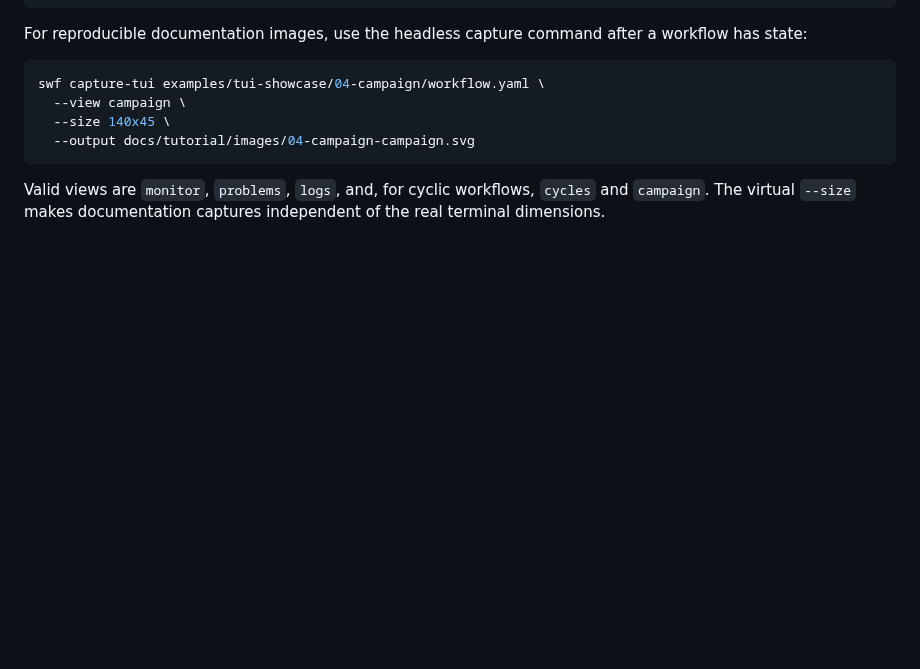
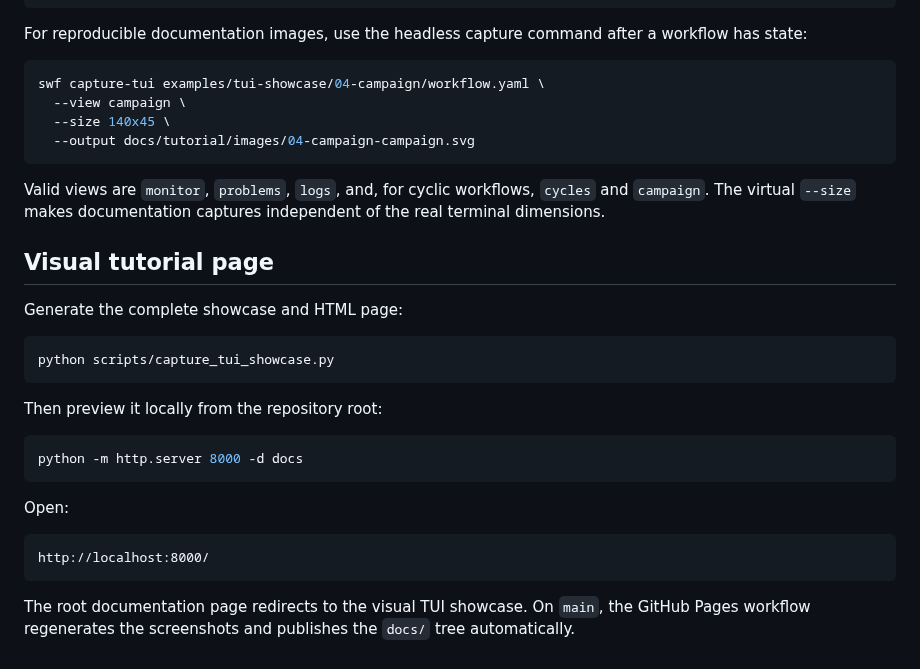
Before and after one commit to joaogerd/simpleWorkflow, a Markdown page: examples/tui-showcase/README.md, the part around the change. GitHub-like rendering; blank space fills up the shorter version.

Commit message:
docs: explain local and Pages showcase preview

````diff
--- a/examples/tui-showcase/README.md
+++ b/examples/tui-showcase/README.md
@@ -211,3 +211,28 @@ swf capture-tui examples/tui-showcase/04-campaign/workflow.yaml \
 Valid views are `monitor`, `problems`, `logs`, and, for cyclic workflows,
 `cycles` and `campaign`. The virtual `--size` makes documentation captures
 independent of the real terminal dimensions.
+
+
+## Visual tutorial page
+
+Generate the complete showcase and HTML page:
+
+```bash
+python scripts/capture_tui_showcase.py
+```
+
+Then preview it locally from the repository root:
+
+```bash
+python -m http.server 8000 -d docs
+```
+
+Open:
+
+```text
+http://localhost:8000/
+```
+
+The root documentation page redirects to the visual TUI showcase. On `main`,
+the GitHub Pages workflow regenerates the screenshots and publishes the `docs/`
+tree automatically.
````
